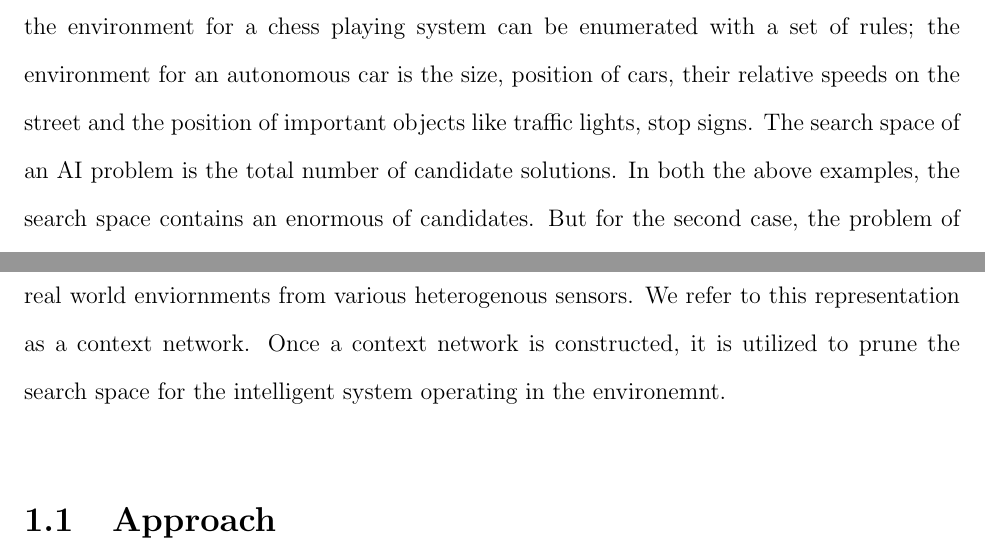
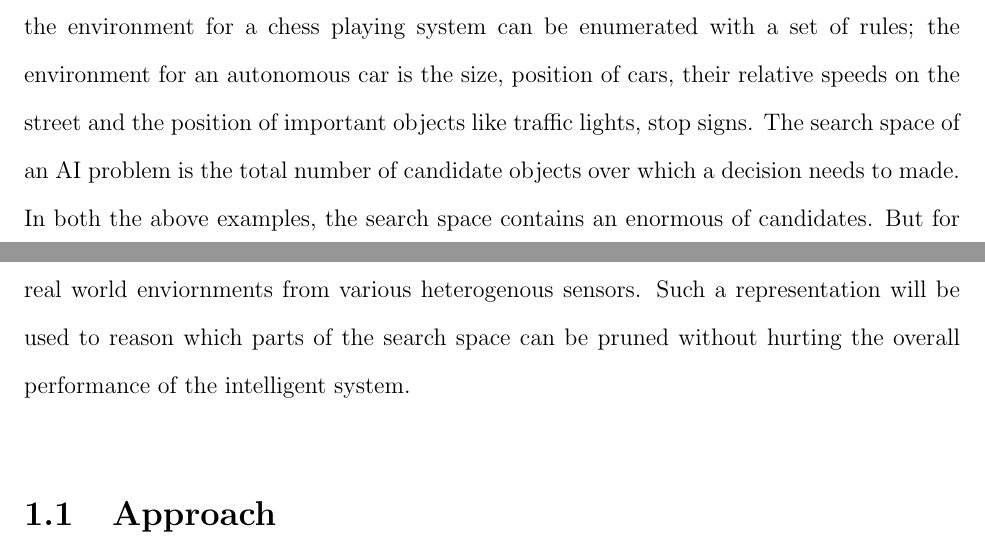
Before and after one commit to dbkeator/dissertation, a LaTeX thesis (thesis.tex, which reads chapter1.tex): two parts of pages 12 and 13 of 55, joined at a grey line, cut so that both start at the same text. Compiled offline with pdfLaTeX.

Commit message:
search space definition

```diff
--- a/chapter1.tex
+++ b/chapter1.tex
@@ -1,8 +1,8 @@
 \chapter{Introduction}
 
-Artifical Intelligence is defined as the study and design of intelligent systems. An intelligent system is one which perceives its environment and takes actions that maximizes its chances of success. The nature of this environment varies from system to system. For example, the environment for a chess playing system can be enumerated with a set of rules; the environment for an autonomous car is the size, position of cars, their relative speeds on the street and the position of important objects like traffic lights, stop signs. The search space of an AI problem is the total number of candidate solutions. In both the above examples, the search space contains an enormous of candidates. But for the second case, the problem of enumerating the search space is non-trivial. It requires a large amount of knowledge about the environment. Also, the interactions between elements in the real world are very hard to predict. They need to be \textit{sensed} in a real time fashion for decisions to be made accordingly. With the growing amount of sensors in the real world, its becoming possible to record events and activities of increasingly finer granularities. Sensory inputs in the real world could range from news articles on the web to stock market tickers to thermometer readings from wildlife parks. Such a large amount of heterogenous information cannot be easily stored, processed and analyzed.
+Artifical Intelligence is defined as the study and design of intelligent systems. An intelligent system is one which perceives its environment and takes actions that maximizes its chances of success. The nature of this environment varies from system to system. For example, the environment for a chess playing system can be enumerated with a set of rules; the environment for an autonomous car is the size, position of cars, their relative speeds on the street and the position of important objects like traffic lights, stop signs. The search space of an AI problem is the total number of candidate objects over which a decision needs to made. In both the above examples, the search space contains an enormous of candidates. But for the second case, the problem of enumerating the search space is non-trivial. It requires a large amount of knowledge about the environment. Also, the interactions between elements in the real world are very hard to predict. They need to be \textit{sensed} in a real time fashion for decisions to be made accordingly. With the growing amount of sensors in the real world, its becoming possible to record events and activities of increasingly finer granularities. Sensory inputs in the real world could range from news articles on the web to stock market tickers to thermometer readings from wildlife parks. Such a large amount of heterogenous information cannot be easily stored, processed and analyzed.
 
-This dissertation addresses the problem of constructing computational representations of real world enviornments from various heterogenous sensors. We refer to this representation as a context network. Once a context network is constructed, it is utilized to prune the search space for the intelligent system operating in the environemnt.
+This dissertation addresses the problem of constructing computational representations of real world enviornments from various heterogenous sensors. Such a representation will be used to reason which parts of the search space can be pruned without hurting the overall performance of the intelligent system.
 
 \section{Approach}
 Things get more interesting when we realize that for the car application above we realize that the information at any instant is the description of the environment only at that point in time, and around a small spatial area around the car. There is no need to represent the entire world to help navigate the car. In this dissertation, we utilize this observation to construct a model of the environment which is most relevant to the intelligent system.
```
Also changed, not shown: thesis.pdf.
